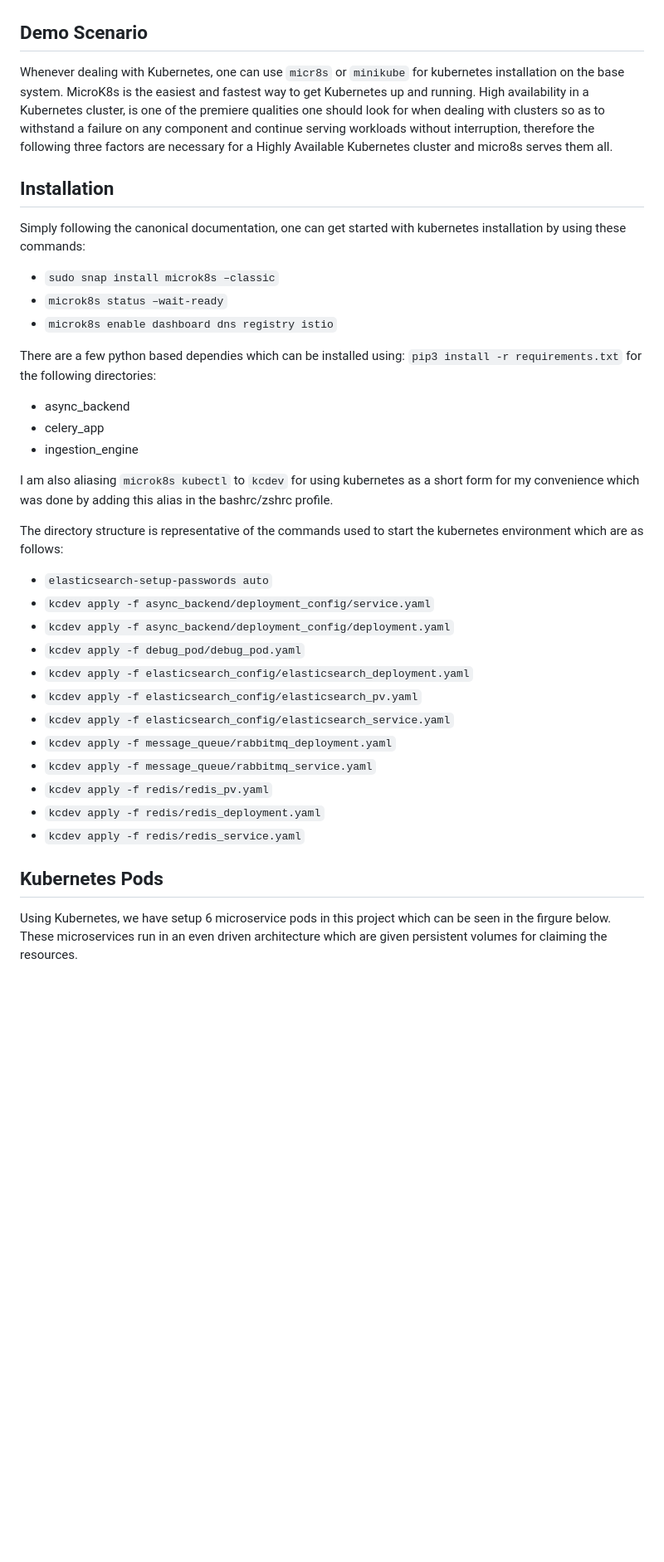
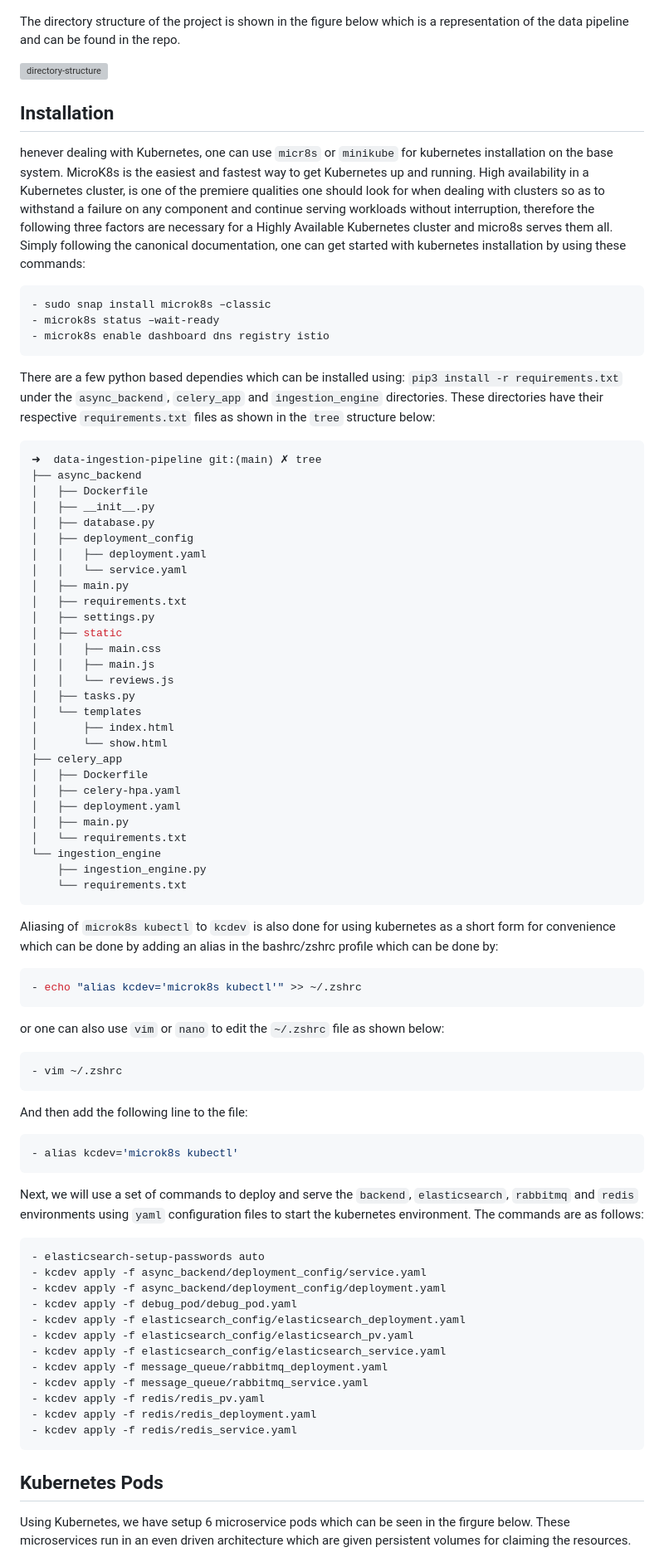
Before and after one commit to coderjolly/data-ingestion-pipeline, a Markdown page: README.md, the part around one of its changes. Shown at 83% size. Drawn GitHub-style; blank space fills up the shorter version; grey boxes are pictures that could not be loaded.

````diff
--- a/README.md
+++ b/README.md
@@ -3,40 +6,81 @@ Gaming industry is currently one of the most prominent industries in the market.
 
 ![architecture](/figures/architecture.png)
 
-## Demo Scenario
-Whenever dealing with Kubernetes, one can use `micr8s` or `minikube` for kubernetes installation on the base system. MicroK8s is the easiest and fastest way to get Kubernetes up and running. High availability in a Kubernetes cluster, is one of the premiere qualities one should look for when dealing with clusters so as to withstand a failure on any component and continue serving workloads without interruption, therefore the following three factors are necessary for a Highly Available Kubernetes cluster and micro8s serves them all.
+The directory structure of the project is shown in the figure below which is a representation of the data pipeline and can be found in the repo.
+
+![directory-structure](/figures/directory-structure.jpg)
 
 ## Installation
-Simply following the canonical documentation, one can get started with kubernetes installation by using these commands:
-- `sudo snap install microk8s –classic`
-- `microk8s status –wait-ready`
-- `microk8s enable dashboard dns registry istio`
+henever dealing with Kubernetes, one can use `micr8s` or `minikube` for kubernetes installation on the base system. MicroK8s is the easiest and fastest way to get Kubernetes up and running. High availability in a Kubernetes cluster, is one of the premiere qualities one should look for when dealing with clusters so as to withstand a failure on any component and continue serving workloads without interruption, therefore the following three factors are necessary for a Highly Available Kubernetes cluster and micro8s serves them all. Simply following the canonical documentation, one can get started with kubernetes installation by using these commands:
+```bash
+- sudo snap install microk8s –classic
+- microk8s status –wait-ready
+- microk8s enable dashboard dns registry istio
+```
 
-There are a few python based dependies which can be installed
-using: `pip3 install -r requirements.txt` for the following directories:
-- async_backend
-- celery_app
-- ingestion_engine
+There are a few python based dependies which can be installed using: `pip3 install -r requirements.txt` under the `async_backend`, `celery_app` and `ingestion_engine` directories. These directories have their respective `requirements.txt` files as shown in the `tree` structure below:
+```zsh
+➜  data-ingestion-pipeline git:(main) ✗ tree
+├── async_backend
+│   ├── Dockerfile
+│   ├── __init__.py
+│   ├── database.py
+│   ├── deployment_config
+│   │   ├── deployment.yaml
+│   │   └── service.yaml
+│   ├── main.py
+│   ├── requirements.txt
+│   ├── settings.py
+│   ├── static
+│   │   ├── main.css
+│   │   ├── main.js
+│   │   └── reviews.js
+│   ├── tasks.py
+│   └── templates
+│       ├── index.html
+│       └── show.html
+├── celery_app
+│   ├── Dockerfile
+│   ├── celery-hpa.yaml
+│   ├── deployment.yaml
+│   ├── main.py
+│   └── requirements.txt
+└── ingestion_engine
+    ├── ingestion_engine.py
+    └── requirements.txt
+```
 
-I am also aliasing `microk8s kubectl` to `kcdev` for using kubernetes as a short form for my convenience which was done by adding this alias in the bashrc/zshrc profile.
+Aliasing of `microk8s kubectl` to `kcdev` is also done for using kubernetes as a short form for convenience which can be done by adding an alias in the bashrc/zshrc profile which can be done by:
+```zsh
+- echo "alias kcdev='microk8s kubectl'" >> ~/.zshrc
+```
+or one can also use `vim` or `nano` to edit the `~/.zshrc` file as shown below:
+```zsh
+- vim ~/.zshrc
+```
+And then add the following line to the file:
+```zsh
+- alias kcdev='microk8s kubectl'
+```
 
-The directory structure is representative of the commands used to start the kubernetes environment which are as follows:
-
-- ```elasticsearch-setup-passwords auto```
-- ```kcdev apply -f async_backend/deployment_config/service.yaml```
-- ```kcdev apply -f async_backend/deployment_config/deployment.yaml```
-- ```kcdev apply -f debug_pod/debug_pod.yaml```
-- ```kcdev apply -f elasticsearch_config/elasticsearch_deployment.yaml```
-- ```kcdev apply -f elasticsearch_config/elasticsearch_pv.yaml```
-- ```kcdev apply -f elasticsearch_config/elasticsearch_service.yaml```
-- ```kcdev apply -f message_queue/rabbitmq_deployment.yaml```
-- ```kcdev apply -f message_queue/rabbitmq_service.yaml```
-- ```kcdev apply -f redis/redis_pv.yaml```
-- ```kcdev apply -f redis/redis_deployment.yaml```
-- ```kcdev apply -f redis/redis_service.yaml```
+Next, we will use a set of commands to deploy and serve the `backend`, `elasticsearch`, `rabbitmq` and `redis` environments using `yaml` configuration files to start the kubernetes environment. The commands are as follows:
+```zsh
+- elasticsearch-setup-passwords auto
+- kcdev apply -f async_backend/deployment_config/service.yaml
+- kcdev apply -f async_backend/deployment_config/deployment.yaml
+- kcdev apply -f debug_pod/debug_pod.yaml
+- kcdev apply -f elasticsearch_config/elasticsearch_deployment.yaml
+- kcdev apply -f elasticsearch_config/elasticsearch_pv.yaml
+- kcdev apply -f elasticsearch_config/elasticsearch_service.yaml
+- kcdev apply -f message_queue/rabbitmq_deployment.yaml
+- kcdev apply -f message_queue/rabbitmq_service.yaml
+- kcdev apply -f redis/redis_pv.yaml
+- kcdev apply -f redis/redis_deployment.yaml
+- kcdev apply -f redis/redis_service.yaml
+```
 
 ## Kubernetes Pods
-Using Kubernetes, we have setup 6 microservice pods in this project which can be seen in the firgure below. These microservices run in an even driven architecture which are given persistent volumes for claiming the resources.
+Using Kubernetes, we have setup 6 microservice pods which can be seen in the firgure below. These microservices run in an even driven architecture which are given persistent volumes for claiming the resources.
 
 ![pods](/figures/pods.png)
 
````
Also changed, not shown: other parts of README.md (+15 -6 lines).
